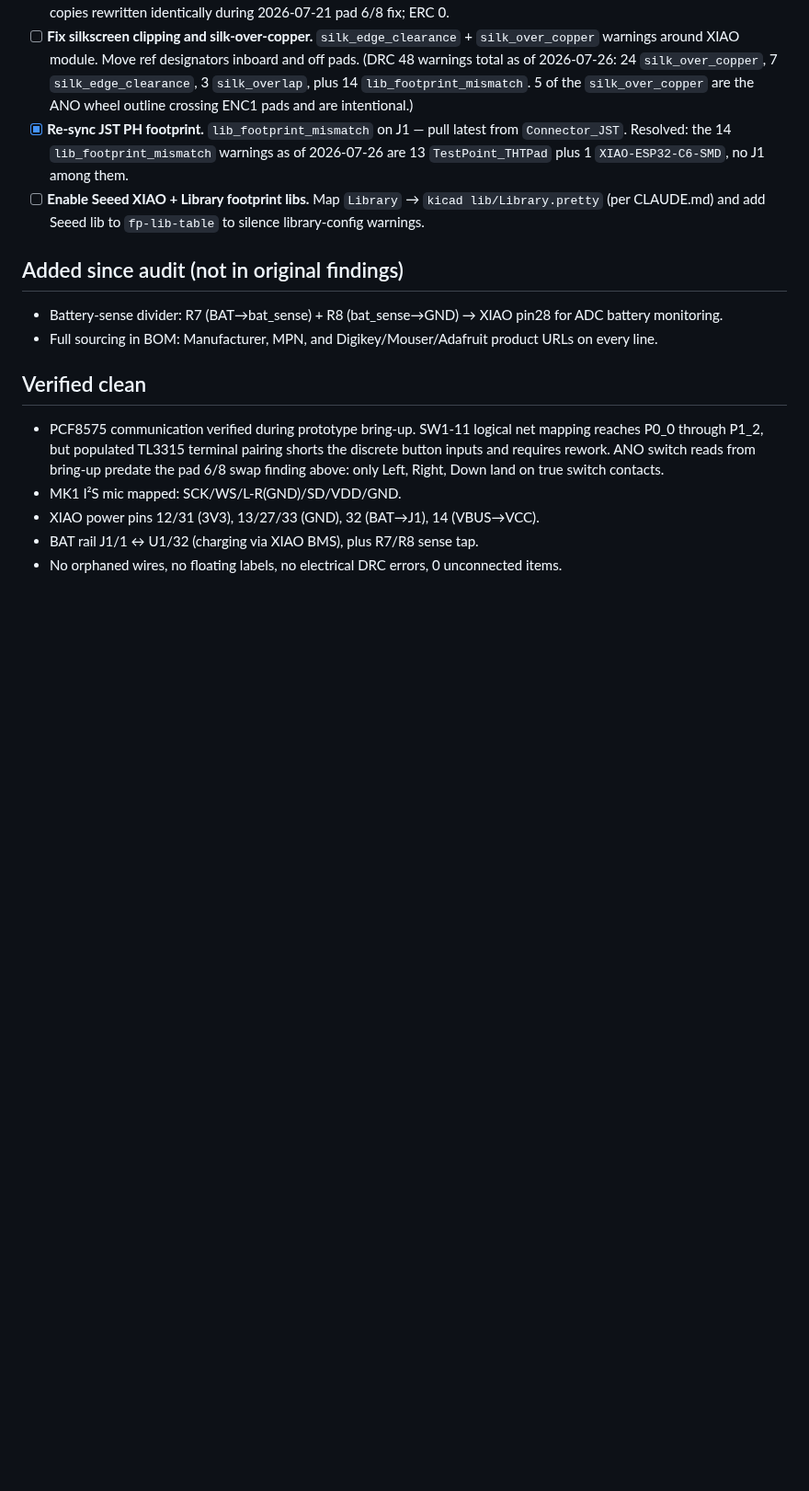
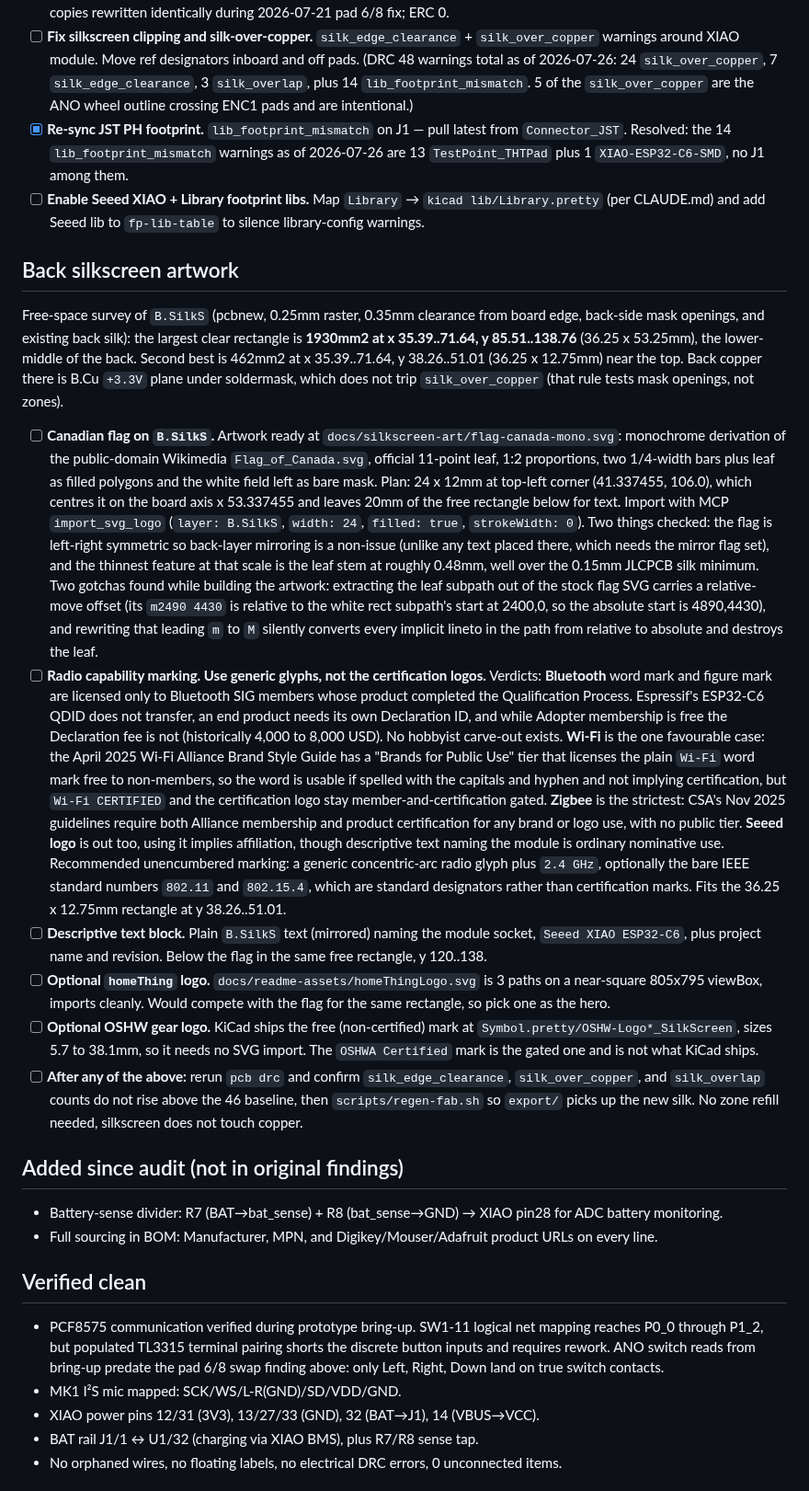
Before and after one commit to landonr/homething-c6, a Markdown page: ROADMAP.md, the part around the change. Shown at 92% size. GitHub-like rendering; blank space fills up the shorter version.

Commit message:
feat(silk): add monochrome Canadian flag artwork for the back silkscreen plus a B.SilkS free-space survey and logo-clearance checklist in ROADMAP, flag derived from the public-domain Wikimedia Flag_of_Canada.svg as two quarter-width bars and the official 11-point leaf filled with the white field left as bare mask, planned 24x12mm at (41.337455, 106.0) centred on the board axis inside the largest clear rectangle x 35.39..71.64 y 85.51..138.76 found by a 0.25mm raster scan at 0.35mm clearance from board edge, back mask openings and existing back silk, symmetric so back-layer mirroring is a non-issue and the 0.48mm leaf stem clears the 0.15mm silk minimum; checklist records that Bluetooth and Zigbee marks need membership plus certification with no hobbyist carve-out, the plain Wi-Fi word is free to non-members under the Apr 2025 Brand Style Guide public-use tier while Wi-Fi CERTIFIED is not, the Seeed logo implies affiliation so only descriptive module text is used, and the unencumbered radio marking is a generic arc glyph with 2.4 GHz and the bare IEEE 802.11 and 802.15.4 designators; OSHW gear needs no import since KiCad ships the free non-certified mark in Symbol.pretty

```diff
--- a/ROADMAP.md
+++ b/ROADMAP.md
@@ -41,6 +41,17 @@ Hardware findings from schematic + PCB audit (2026-05-25), reconciled against th
 - [x] **Re-sync JST PH footprint.** `lib_footprint_mismatch` on J1 — pull latest from `Connector_JST`. Resolved: the 14 `lib_footprint_mismatch` warnings as of 2026-07-26 are 13 `TestPoint_THTPad` plus 1 `XIAO-ESP32-C6-SMD`, no J1 among them.
 - [ ] **Enable Seeed XIAO + Library footprint libs.** Map `Library` → `kicad lib/Library.pretty` (per CLAUDE.md) and add Seeed lib to `fp-lib-table` to silence library-config warnings.
 
+## Back silkscreen artwork
+
+Free-space survey of `B.SilkS` (pcbnew, 0.25mm raster, 0.35mm clearance from board edge, back-side mask openings, and existing back silk): the largest clear rectangle is **1930mm2 at x 35.39..71.64, y 85.51..138.76** (36.25 x 53.25mm), the lower-middle of the back. Second best is 462mm2 at x 35.39..71.64, y 38.26..51.01 (36.25 x 12.75mm) near the top. Back copper there is B.Cu `+3.3V` plane under soldermask, which does not trip `silk_over_copper` (that rule tests mask openings, not zones).
+
+- [ ] **Canadian flag on `B.SilkS`.** Artwork ready at `docs/silkscreen-art/flag-canada-mono.svg`: monochrome derivation of the public-domain Wikimedia `Flag_of_Canada.svg`, official 11-point leaf, 1:2 proportions, two 1/4-width bars plus leaf as filled polygons and the white field left as bare mask. Plan: 24 x 12mm at top-left corner (41.337455, 106.0), which centres it on the board axis x 53.337455 and leaves 20mm of the free rectangle below for text. Import with MCP `import_svg_logo` (`layer: B.SilkS`, `width: 24`, `filled: true`, `strokeWidth: 0`). Two things checked: the flag is left-right symmetric so back-layer mirroring is a non-issue (unlike any text placed there, which needs the mirror flag set), and the thinnest feature at that scale is the leaf stem at roughly 0.48mm, well over the 0.15mm JLCPCB silk minimum. Two gotchas found while building the artwork: extracting the leaf subpath out of the stock flag SVG carries a relative-move offset (its `m2490 4430` is relative to the white rect subpath's start at 2400,0, so the absolute start is 4890,4430), and rewriting that leading `m` to `M` silently converts every implicit lineto in the path from relative to absolute and destroys the leaf.
+- [ ] **Radio capability marking. Use generic glyphs, not the certification logos.** Verdicts: **Bluetooth** word mark and figure mark are licensed only to Bluetooth SIG members whose product completed the Qualification Process. Espressif's ESP32-C6 QDID does not transfer, an end product needs its own Declaration ID, and while Adopter membership is free the Declaration fee is not (historically 4,000 to 8,000 USD). No hobbyist carve-out exists. **Wi-Fi** is the one favourable case: the April 2025 Wi-Fi Alliance Brand Style Guide has a "Brands for Public Use" tier that licenses the plain `Wi-Fi` word mark free to non-members, so the word is usable if spelled with the capitals and hyphen and not implying certification, but `Wi-Fi CERTIFIED` and the certification logo stay member-and-certification gated. **Zigbee** is the strictest: CSA's Nov 2025 guidelines require both Alliance membership and product certification for any brand or logo use, with no public tier. **Seeed logo** is out too, using it implies affiliation, though descriptive text naming the module is ordinary nominative use. Recommended unencumbered marking: a generic concentric-arc radio glyph plus `2.4 GHz`, optionally the bare IEEE standard numbers `802.11` and `802.15.4`, which are standard designators rather than certification marks. Fits the 36.25 x 12.75mm rectangle at y 38.26..51.01.
+- [ ] **Descriptive text block.** Plain `B.SilkS` text (mirrored) naming the module socket, `Seeed XIAO ESP32-C6`, plus project name and revision. Below the flag in the same free rectangle, y 120..138.
+- [ ] **Optional `homeThing` logo.** `docs/readme-assets/homeThingLogo.svg` is 3 paths on a near-square 805x795 viewBox, imports cleanly. Would compete with the flag for the same rectangle, so pick one as the hero.
+- [ ] **Optional OSHW gear logo.** KiCad ships the free (non-certified) mark at `Symbol.pretty/OSHW-Logo*_SilkScreen`, sizes 5.7 to 38.1mm, so it needs no SVG import. The `OSHWA Certified` mark is the gated one and is not what KiCad ships.
+- [ ] **After any of the above:** rerun `pcb drc` and confirm `silk_edge_clearance`, `silk_over_copper`, and `silk_overlap` counts do not rise above the 46 baseline, then `scripts/regen-fab.sh` so `export/` picks up the new silk. No zone refill needed, silkscreen does not touch copper.
+
 ## Added since audit (not in original findings)
 
 - Battery-sense divider: R7 (BAT→bat_sense) + R8 (bat_sense→GND) → XIAO pin28 for ADC battery monitoring.
```
Also changed, not shown: docs/silkscreen-art/flag-placement-preview.png (added), 1 other file.
